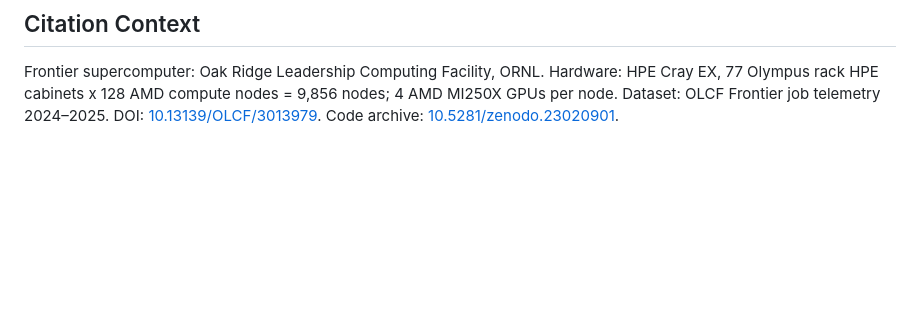
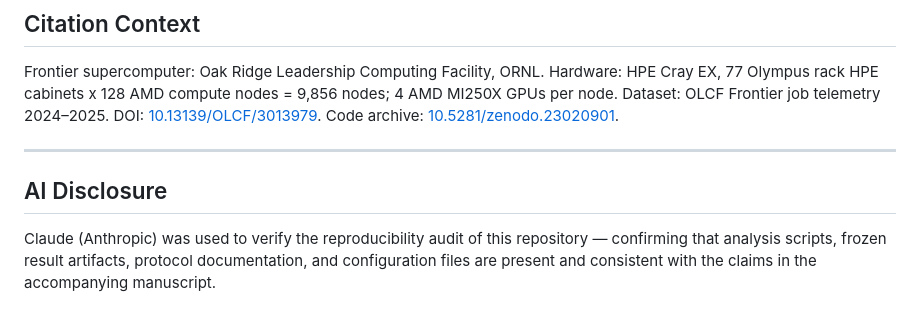
Before and after one commit to K2alyan/thermalshift, a Markdown page: README.md, the part around the change. Drawn GitHub-style; blank space fills up the shorter version.

Commit message:
Add AI disclosure to README

```diff
--- a/README.md
+++ b/README.md
@@ -485,3 +485,9 @@ Frontier supercomputer: Oak Ridge Leadership Computing Facility, ORNL.
 Hardware: HPE Cray EX, 77 Olympus rack HPE cabinets x 128 AMD compute nodes = 9,856 nodes; 4 AMD MI250X GPUs per node.
 Dataset: OLCF Frontier job telemetry 2024–2025. DOI: [10.13139/OLCF/3013979](https://doi.ccs.ornl.gov/dataset/2cfa2292-3f9d-549c-b2d2-c9aff1557218).
 Code archive: [10.5281/zenodo.23020901](https://doi.org/10.5281/zenodo.23020901).
+
+---
+
+## AI Disclosure
+
+Claude (Anthropic) was used to verify the reproducibility audit of this repository — confirming that analysis scripts, frozen result artifacts, protocol documentation, and configuration files are present and consistent with the claims in the accompanying manuscript.
```
